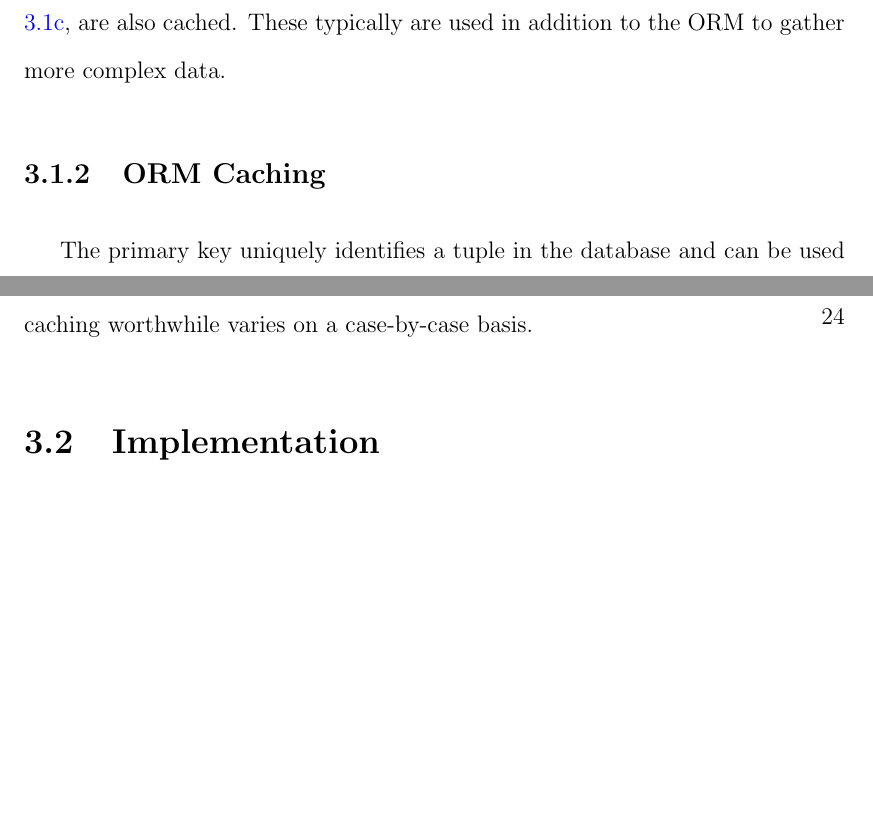
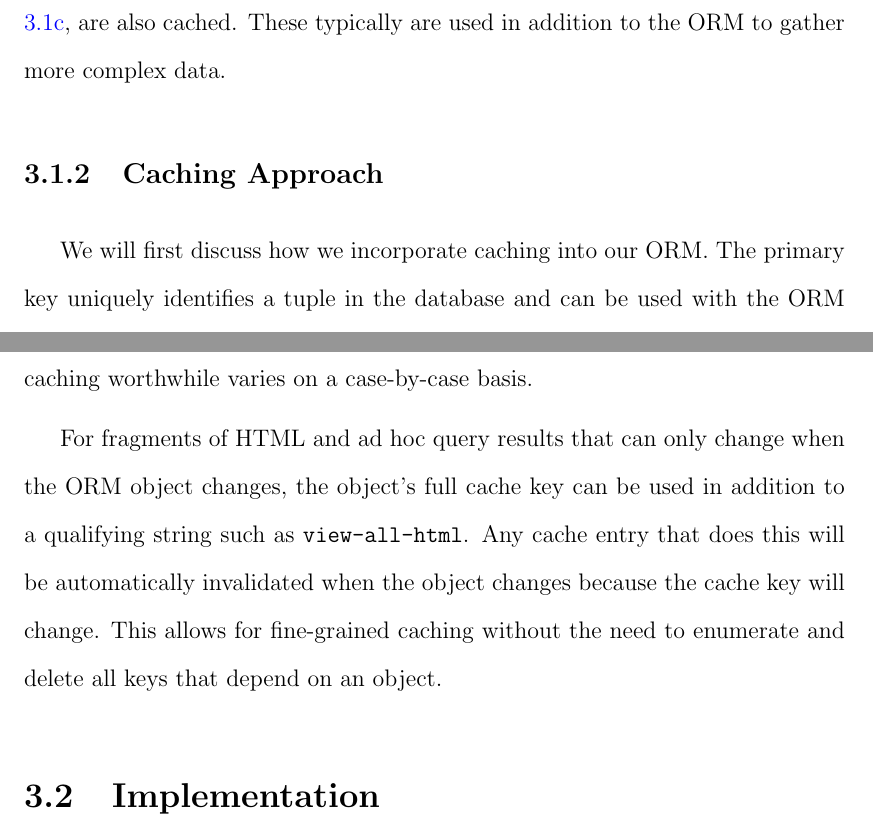
Before and after one commit to marczych/generational-caching-thesis, a LaTeX thesis (thesis.tex): two parts of pages 29 and 32 of 42, joined at a grey line, cut so that both start at the same text, the shorter picture padded with empty space. Compiled offline with pdfLaTeX.

Commit message:
Clean up D&I HTML/ad hoc queries sections

```diff
--- a/thesis.tex
+++ b/thesis.tex
@@ -542,7 +542,8 @@ These typically are used in addition to the ORM to gather more complex data.
 \label{fig:dataBeingCached}
 \end{figure}
 
-\subsection{ORM Caching}
+\subsection{Caching Approach}
+We will first discuss how we incorporate caching into our ORM.
 The primary key uniquely identifies a tuple in the database and can be used with the ORM to select a single record.
 Once the record is loaded, other data not contained in the primary table is loaded and then the entire object is cached.
 By default, the cache key for objects is just the primary key.
@@ -567,7 +568,9 @@ In this case there is no benefit to using generational caching because the data
 However, the additional columns can be used in cache keys for data that depends on it to avoid cache invalidation.
 The amount of extra data loaded in addition to the primary table to make the overhead of generational caching worthwhile varies on a case-by-case basis.
 
-% TODO: Overview of HTML and query caching?
+For fragments of HTML and ad hoc query results that can only change when the ORM object changes, the object's full cache key can be used in addition to a qualifying string such as {\tt view-all-html}.
+Any cache entry that does this will be automatically invalidated when the object changes because the cache key will change.
+This allows for fine-grained caching without the need to enumerate and delete all keys that depend on an object.
 
 % TODO: Diagram!
 
```
Also changed, not shown: thesis.tex (5 more changed lines).
